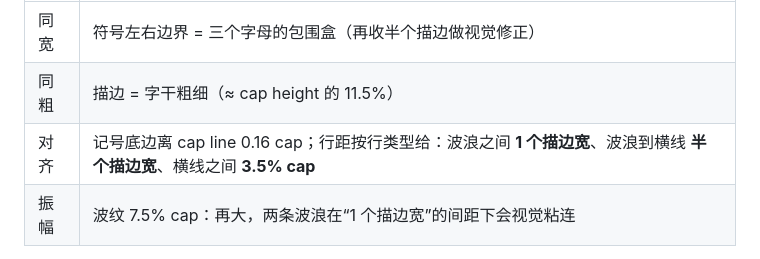
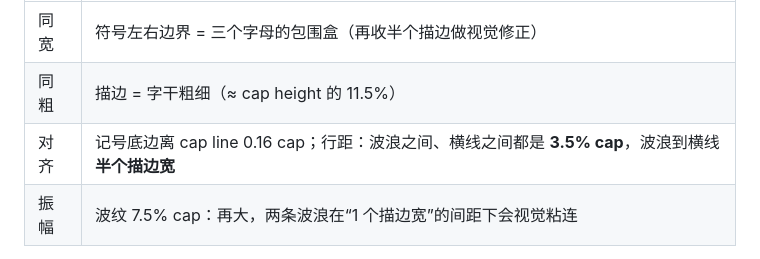
Before and after one commit to mqf080-bit/Paralllax, a Markdown page: design/grade-lab/README.md, the part around the change. Rendered like a GitHub page.

Commit message:
design(grade-lab): try 3.5% wave-to-wave gap

```diff
--- a/design/grade-lab/README.md
+++ b/design/grade-lab/README.md
@@ -30,7 +30,7 @@
 | --- | --- |
 | 同宽 | 符号左右边界 = 三个字母的包围盒（再收半个描边做视觉修正） |
 | 同粗 | 描边 = 字干粗细（≈ cap height 的 11.5%） |
-| 对齐 | 记号底边离 cap line 0.16 cap；行距按行类型给：波浪之间 **1 个描边宽**、波浪到横线 **半个描边宽**、横线之间 **3.5% cap** |
+| 对齐 | 记号底边离 cap line 0.16 cap；行距：波浪之间、横线之间都是 **3.5% cap**，波浪到横线 **半个描边宽** |
 | 振幅 | 波纹 7.5% cap：再大，两条波浪在“1 个描边宽”的间距下会视觉粘连 |
 
 符号也是自绘 SVG：`≈` 两波 → `≃` 一波一横 → `≅` 一波两横 → `≡` 三横。
```
Also changed, not shown: prototype/FUTURE.md (+1 -1 lines), docs/ui-vr2/grade-apx.png, docs/ui-vr2/grade-lab.png, 1 other file.
